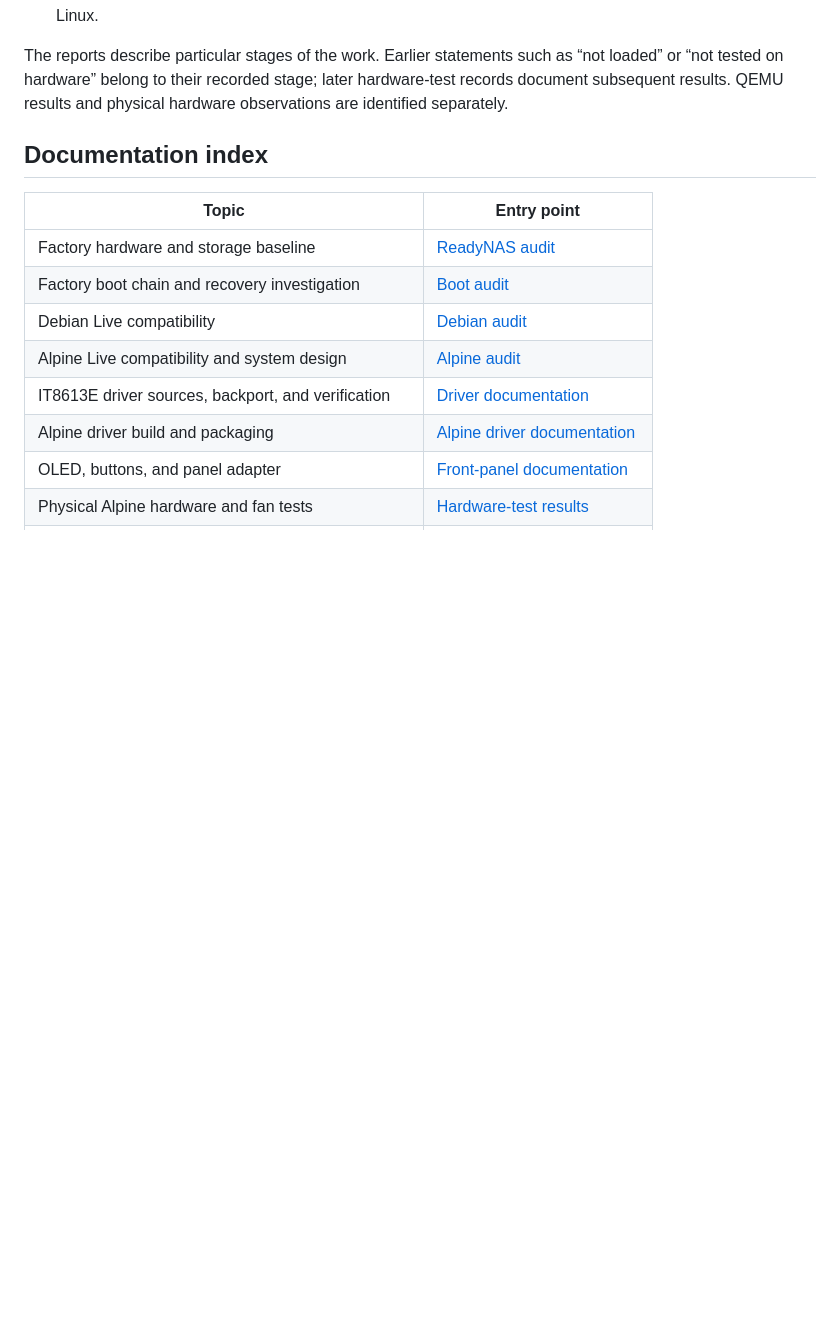
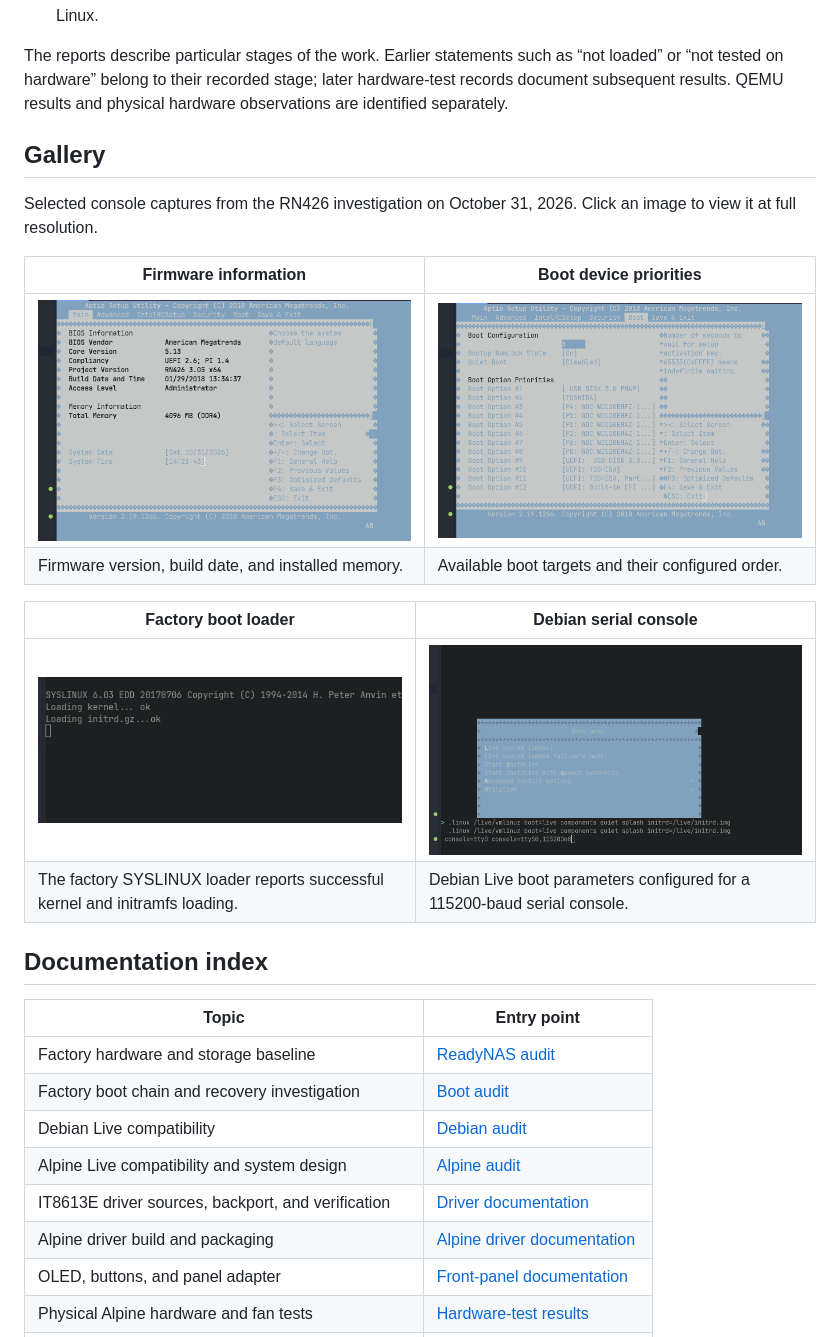
Before and after one commit to hipotures/tenerix, a Markdown page: README.md, the part around the change. Rendered like a GitHub page; pictures changed too: docs/screenshots/bios-boot-priorities.png (added), docs/screenshots/bios-information.png (added), docs/screenshots/debian-serial-console.png (added); blank space fills up the shorter version.

Commit message:
docs: add selected firmware and boot screenshots to README gallery

```diff
--- a/README.md
+++ b/README.md
@@ -28,6 +28,21 @@ The reports describe particular stages of the work. Earlier statements such as
 “not loaded” or “not tested on hardware” belong to their recorded stage; later
 hardware-test records document subsequent results. QEMU results and physical
 hardware observations are identified separately.
+
+## Gallery
+
+Selected console captures from the RN426 investigation on October 31, 2026.
+Click an image to view it at full resolution.
+
+| Firmware information | Boot device priorities |
+|---|---|
+| [![AMI Aptio firmware information showing the RN26 project version and 4096 MB DDR4 memory](docs/screenshots/bios-information.png)](docs/screenshots/bios-information.png) | [![Firmware boot priorities showing USB, SATA, UEFI, and built-in shell entries](docs/screenshots/bios-boot-priorities.png)](docs/screenshots/bios-boot-priorities.png) |
+| Firmware version, build date, and installed memory. | Available boot targets and their configured order. |
+
+| Factory boot loader | Debian serial console |
+|---|---|
+| [![SYSLINUX 6.03 loading the factory kernel and initramfs](docs/screenshots/factory-syslinux-boot.png)](docs/screenshots/factory-syslinux-boot.png) | [![Debian Live boot menu with console=tty0 and console=ttyS0,115200n8 kernel arguments](docs/screenshots/debian-serial-console.png)](docs/screenshots/debian-serial-console.png) |
+| The factory SYSLINUX loader reports successful kernel and initramfs loading. | Debian Live boot parameters configured for a 115200-baud serial console. |
 
 ## Documentation index
 
```
